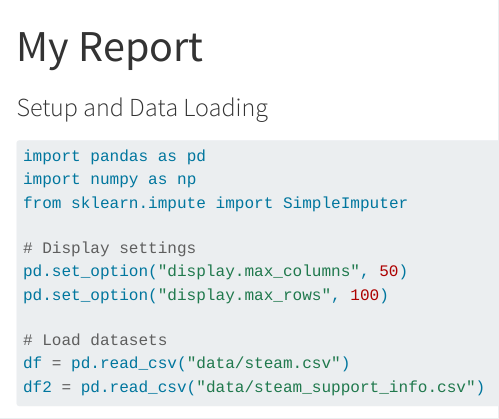
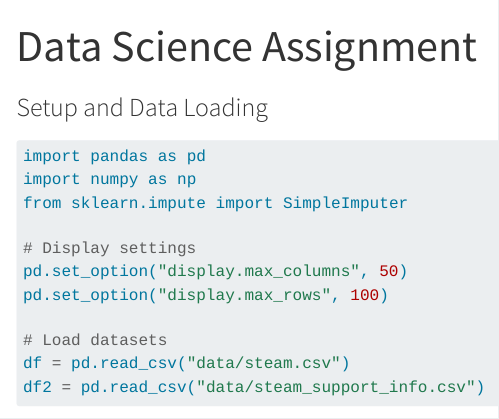
Before and after one commit to KennyTangg/College-Assignment, a Quarto document (DataScience/Assignment 2/main.qmd): the page in a window 1100 px wide, from its top. Rendered offline with R 4.5, knitr and Pandoc in place of Quarto, with nearby package versions; some code elsewhere in the file could not run offline; long lines of code are wrapped.

Commit message:
Fix title

```diff
--- a/DataScience/Assignment 2/main.qmd
+++ b/DataScience/Assignment 2/main.qmd
@@ -1,5 +1,5 @@
 ---
-title: "My Report"
+title: "Data Science Assignment"
 format: html
 jupyter: python3
 ---
```
Also changed, not shown: 1 other file.
